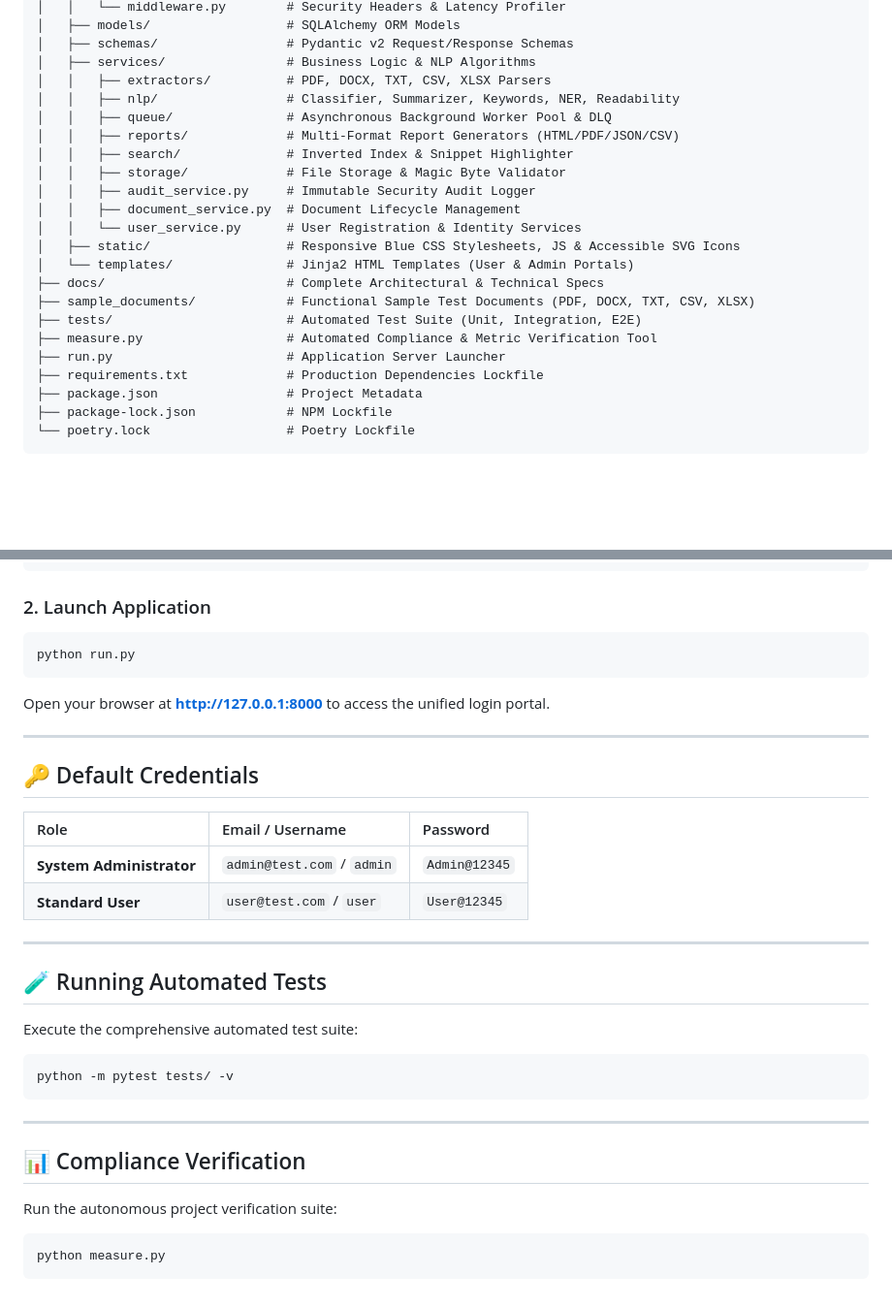
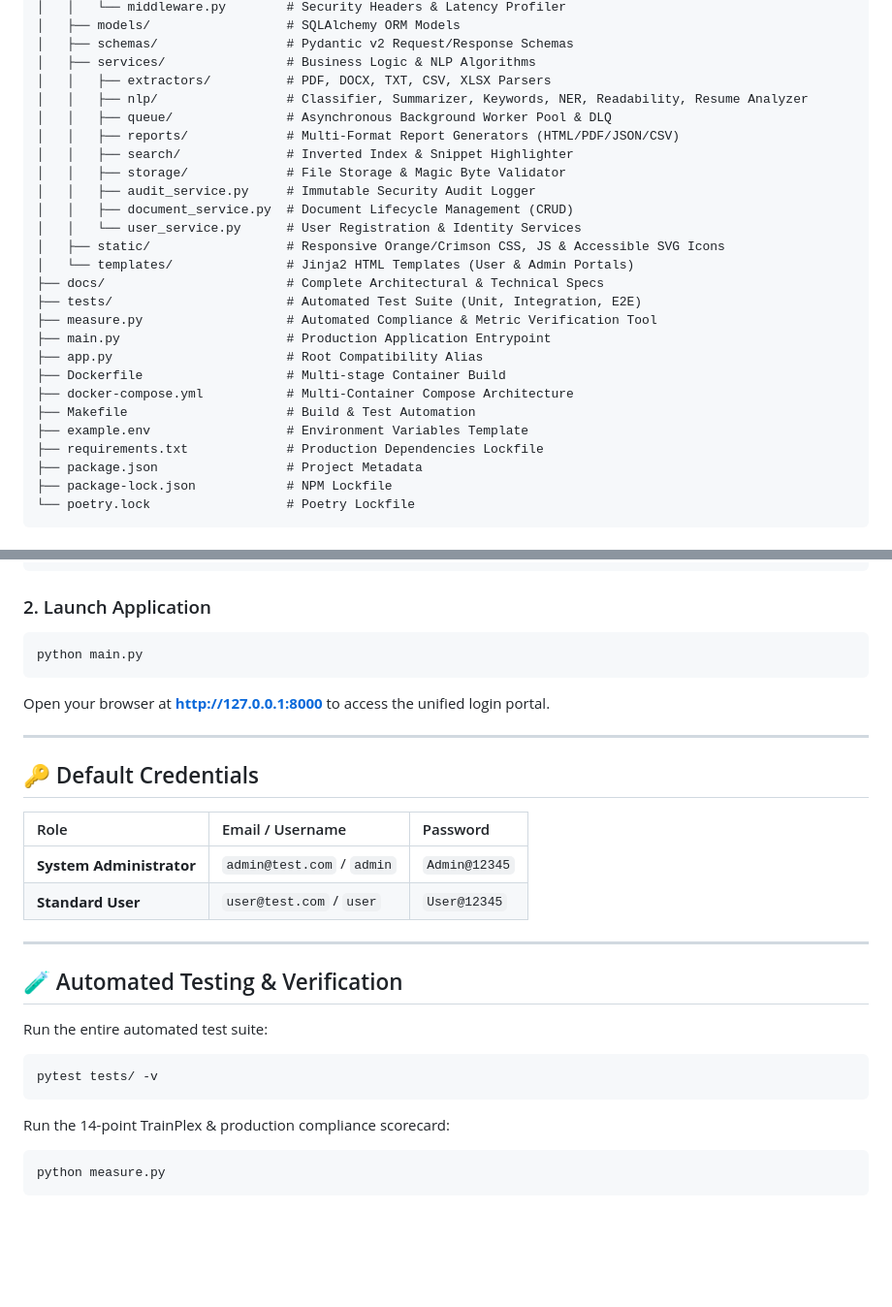
Before and after one commit to Tassuu7/project-12-Production-Grade-Intelligent-Document-Processing-Analysis-Platform, a Markdown page: README.md, 2 parts joined by grey strips. Shown at 97% size. Rendered like a GitHub page; blank space fills up the shorter version.

````diff
--- a/README.md
+++ b/README.md
@@ -44,21 +59,25 @@ project-12/
 │   ├── schemas/                 # Pydantic v2 Request/Response Schemas
 │   ├── services/                # Business Logic & NLP Algorithms
 │   │   ├── extractors/          # PDF, DOCX, TXT, CSV, XLSX Parsers
-│   │   ├── nlp/                 # Classifier, Summarizer, Keywords, NER, Readability
+│   │   ├── nlp/                 # Classifier, Summarizer, Keywords, NER, Readability, Resume Analyzer
 │   │   ├── queue/               # Asynchronous Background Worker Pool & DLQ
 │   │   ├── reports/             # Multi-Format Report Generators (HTML/PDF/JSON/CSV)
 │   │   ├── search/              # Inverted Index & Snippet Highlighter
 │   │   ├── storage/             # File Storage & Magic Byte Validator
 │   │   ├── audit_service.py     # Immutable Security Audit Logger
-│   │   ├── document_service.py  # Document Lifecycle Management
+│   │   ├── document_service.py  # Document Lifecycle Management (CRUD)
 │   │   └── user_service.py      # User Registration & Identity Services
-│   ├── static/                  # Responsive Blue CSS Stylesheets, JS & Accessible SVG Icons
+│   ├── static/                  # Responsive Orange/Crimson CSS, JS & Accessible SVG Icons
 │   └── templates/               # Jinja2 HTML Templates (User & Admin Portals)
 ├── docs/                        # Complete Architectural & Technical Specs
-├── sample_documents/            # Functional Sample Test Documents (PDF, DOCX, TXT, CSV, XLSX)
 ├── tests/                       # Automated Test Suite (Unit, Integration, E2E)
 ├── measure.py                   # Automated Compliance & Metric Verification Tool
-├── run.py                       # Application Server Launcher
+├── main.py                      # Production Application Entrypoint
+├── app.py                       # Root Compatibility Alias
+├── Dockerfile                   # Multi-stage Container Build
+├── docker-compose.yml           # Multi-Container Compose Architecture
+├── Makefile                     # Build & Test Automation
+├── example.env                  # Environment Variables Template
 ├── requirements.txt             # Production Dependencies Lockfile
 ├── package.json                 # Project Metadata
 ├── package-lock.json            # NPM Lockfile
@@ -85,7 +104,7 @@ pip install -r requirements.txt
 
 ### 2. Launch Application
 ```bash
-python run.py
+python main.py
 ```
 Open your browser at **http://127.0.0.1:8000** to access the unified login portal.
 
@@ -100,18 +119,14 @@ Open your browser at **http://127.0.0.1:8000** to access the unified login porta
 
 ---
 
-## 🧪 Running Automated Tests
+## 🧪 Automated Testing & Verification
 
-Execute the comprehensive automated test suite:
+Run the entire automated test suite:
 ```bash
-python -m pytest tests/ -v
+pytest tests/ -v
 ```
 
----
-
-## 📊 Compliance Verification
-
-Run the autonomous project verification suite:
+Run the 14-point TrainPlex & production compliance scorecard:
 ```bash
 python measure.py
 ```
````
Also changed, not shown: other parts of README.md (+22 -7 lines).
